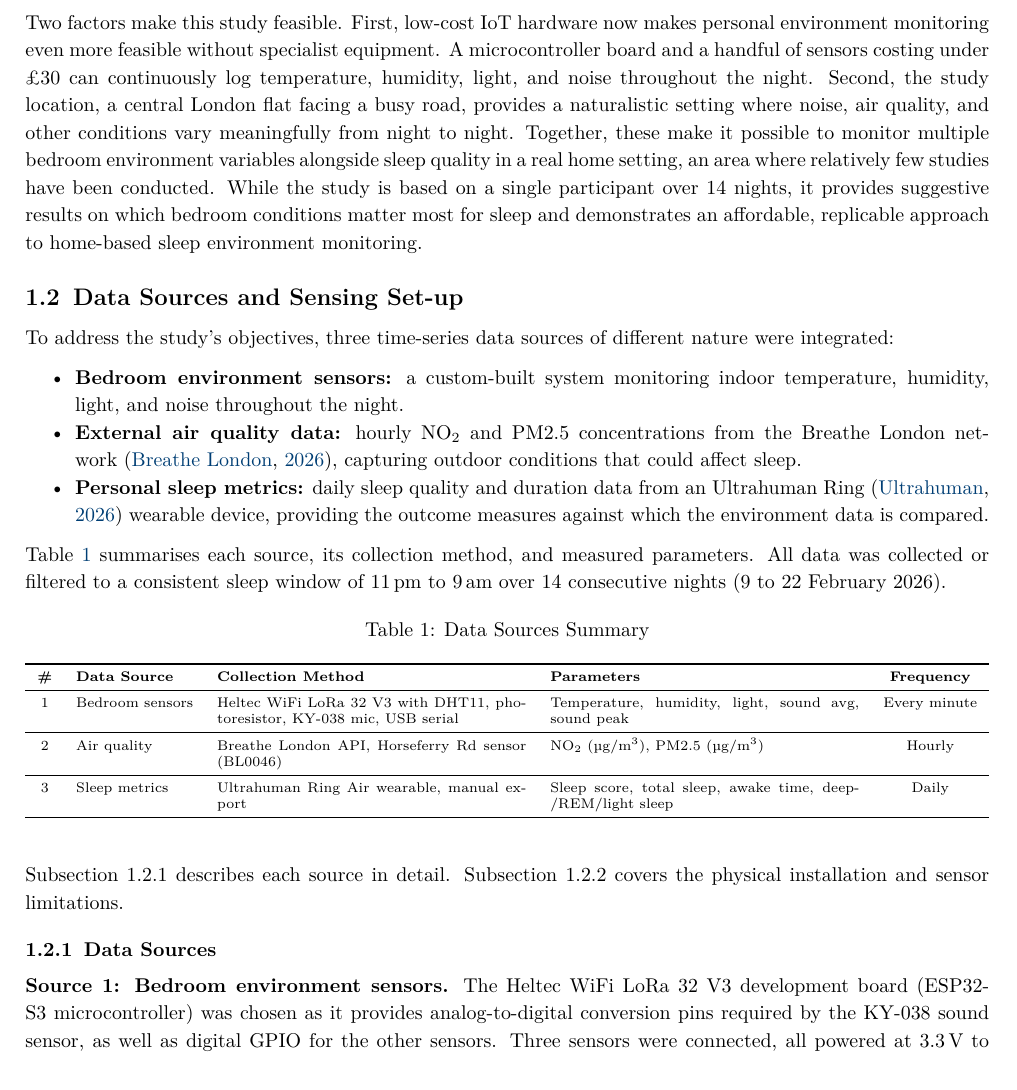
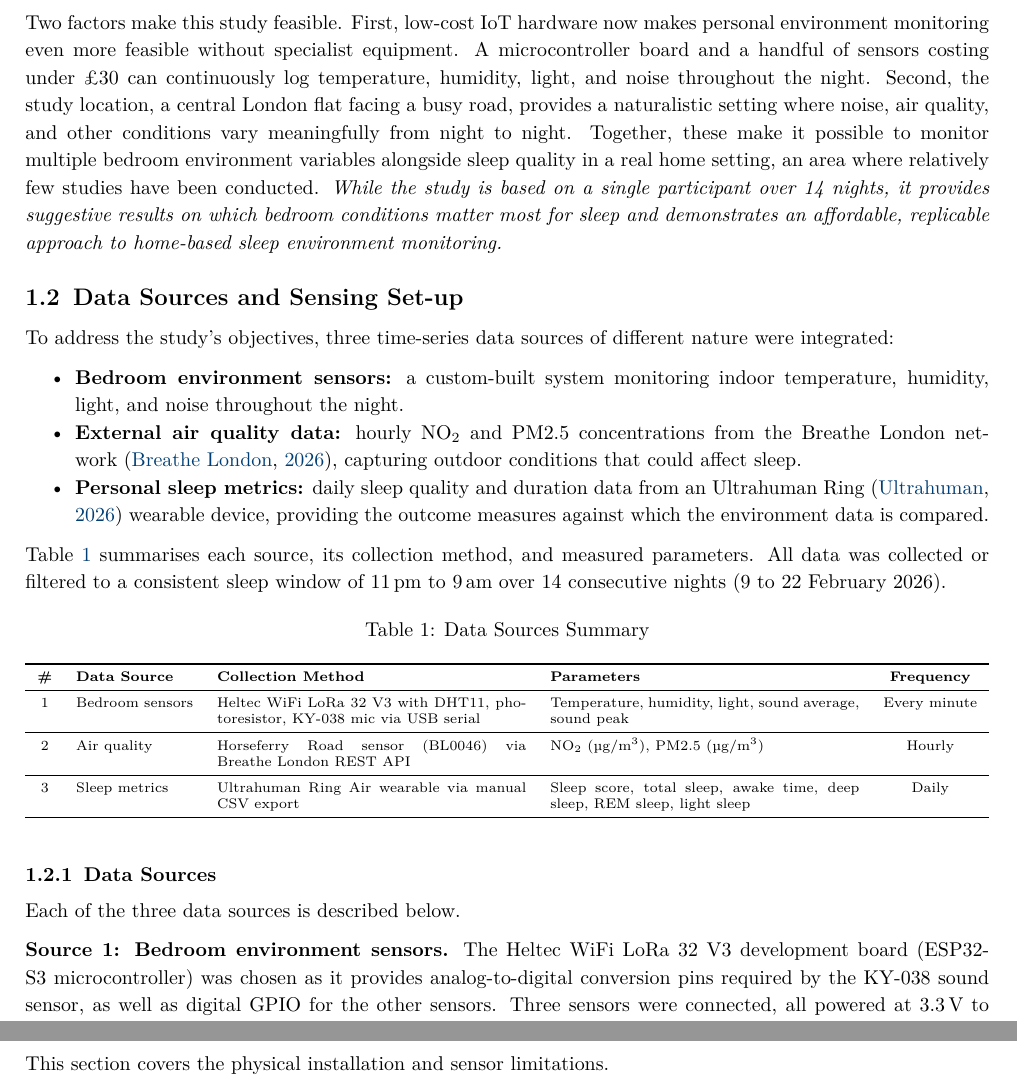
Before and after one commit to ya325icacuk/iot-sleep-environment-coursework, a LaTeX document (report/main.tex): part of page 3 of 20 before the commit and two parts of pages 3 and 4 of 20 after it, the two joined at a grey line, cut so that both start at the same text. Compiled offline with pdfLaTeX.

Commit message:
Clarify collection methods, expand abbreviations in data sources table

```diff
--- a/report/main.tex
+++ b/report/main.tex
@@ -168,7 +168,7 @@ This study investigates the relationship between bedroom environment conditions
 \end{enumerate}
 \end{tcolorbox}
 
-Two factors make this study feasible. First, low-cost IoT hardware now makes personal environment monitoring even more feasible without specialist equipment. A microcontroller board and a handful of sensors costing under \pounds30 can continuously log temperature, humidity, light, and noise throughout the night. Second, the study location, a central London flat facing a busy road, provides a naturalistic setting where noise, air quality, and other conditions vary meaningfully from night to night. Together, these make it possible to monitor multiple bedroom environment variables alongside sleep quality in a real home setting, an area where relatively few studies have been conducted. While the study is based on a single participant over 14 nights, it provides suggestive results on which bedroom conditions matter most for sleep and demonstrates an affordable, replicable approach to home-based sleep environment monitoring.
+Two factors make this study feasible. First, low-cost IoT hardware now makes personal environment monitoring even more feasible without specialist equipment. A microcontroller board and a handful of sensors costing under \pounds30 can continuously log temperature, humidity, light, and noise throughout the night. Second, the study location, a central London flat facing a busy road, provides a naturalistic setting where noise, air quality, and other conditions vary meaningfully from night to night. Together, these make it possible to monitor multiple bedroom environment variables alongside sleep quality in a real home setting, an area where relatively few studies have been conducted. \textit{While the study is based on a single participant over 14 nights, it provides suggestive results on which bedroom conditions matter most for sleep and demonstrates an affordable, replicable approach to home-based sleep environment monitoring.}
 
 % ──────────────────────────────────────────────────────────────────────
 \subsection{Data Sources and Sensing Set-up}
@@ -192,18 +192,18 @@ Table~\ref{tab:sources} summarises each source, its collection method, and measu
 \toprule
 \textbf{\#} & \textbf{Data Source} & \textbf{Collection Method} & \textbf{Parameters} & \textbf{Frequency} \\
 \midrule
-1 & Bedroom sensors & Heltec WiFi LoRa 32 V3 with DHT11, photoresistor, KY-038 mic, USB serial & Temperature, humidity, light, sound avg, sound peak & Every minute \\
+1 & Bedroom sensors & Heltec WiFi LoRa 32 V3 with DHT11, photoresistor, KY-038 mic via USB serial & Temperature, humidity, light, sound average, sound peak & Every minute \\
 \midrule
-2 & Air quality & Breathe London API, Horseferry Rd sensor (BL0046) & NO\textsubscript{2} (\textmu g/m\textsuperscript{3}), PM2.5 (\textmu g/m\textsuperscript{3}) & Hourly \\
+2 & Air quality & Horseferry Road sensor (BL0046) via Breathe London REST API & NO\textsubscript{2} (\textmu g/m\textsuperscript{3}), PM2.5 (\textmu g/m\textsuperscript{3}) & Hourly \\
 \midrule
-3 & Sleep metrics & Ultrahuman Ring Air wearable, manual export & Sleep score, total sleep, awake time, deep/REM/light sleep & Daily \\
+3 & Sleep metrics & Ultrahuman Ring Air wearable via manual CSV export & Sleep score, total sleep, awake time, deep sleep, REM sleep, light sleep & Daily \\
 \bottomrule
 \end{tabularx}
 \end{table}
 
-Subsection~1.2.1 describes each source in detail. Subsection~1.2.2 covers the physical installation and sensor limitations.
+\subsubsection{Data Sources}
 
-\subsubsection{Data Sources}
+Each of the three data sources is described below.
 
 \textbf{Source 1: Bedroom environment sensors.} The Heltec WiFi LoRa 32 V3 development board (ESP32-S3 microcontroller) was chosen as it provides analog-to-digital conversion pins required by the KY-038 sound sensor, as well as digital GPIO for the other sensors. Three sensors were connected, all powered at 3.3\,V to remain within the safe operating range of the ESP32-S3. Table~\ref{tab:sensorspecs} details each sensor's specifications and signal processing.
 
@@ -232,6 +232,8 @@ The Arduino sketch computes both sound average and sound peak each minute, and b
 \textbf{Source 3: Personal sleep metrics.} Sleep data was collected using an Ultrahuman Ring Air wearable device worn each night. The ring uses photoplethysmography (PPG) and accelerometer sensors to track sleep stages and produces a daily summary including sleep score (0--100), total sleep, awake time, deep sleep, REM sleep, and light sleep (all in minutes). The sleep score is a proprietary composite metric computed by Ultrahuman's algorithm. The exact formula is not published, so it is treated as a ``black box'' measure in this study. To aid interpretation in the dashboard, sleep scores are grouped into three quality tiers: green ($\geq$80), gold (70--79), and red ($<$70).
 
 \subsubsection{System Design and Limitations}
+
+This section covers the physical installation and sensor limitations.
 
 \textbf{Physical installation.} The Heltec board and all three sensors were mounted on a breadboard placed on the bedside table, approximately 0.5\,m from the pillow and 2\,m from the bedroom window facing Horse Ferry Road. The microphone was oriented towards the window (the primary noise source) to maximise sensitivity to external sound events. The DHT11 sensor was positioned away from the laptop's exhaust fan to avoid heat contamination of temperature readings. The photoresistor was left unshielded to capture ambient room light conditions. A single USB cable connected the board to the laptop for both power and serial data transfer. As all sensors are at a single bedside location, the readings represent conditions at that position rather than across the entire room. The wiring diagram and a photograph of the sensor assembly are provided in Appendix~A.
 
```
